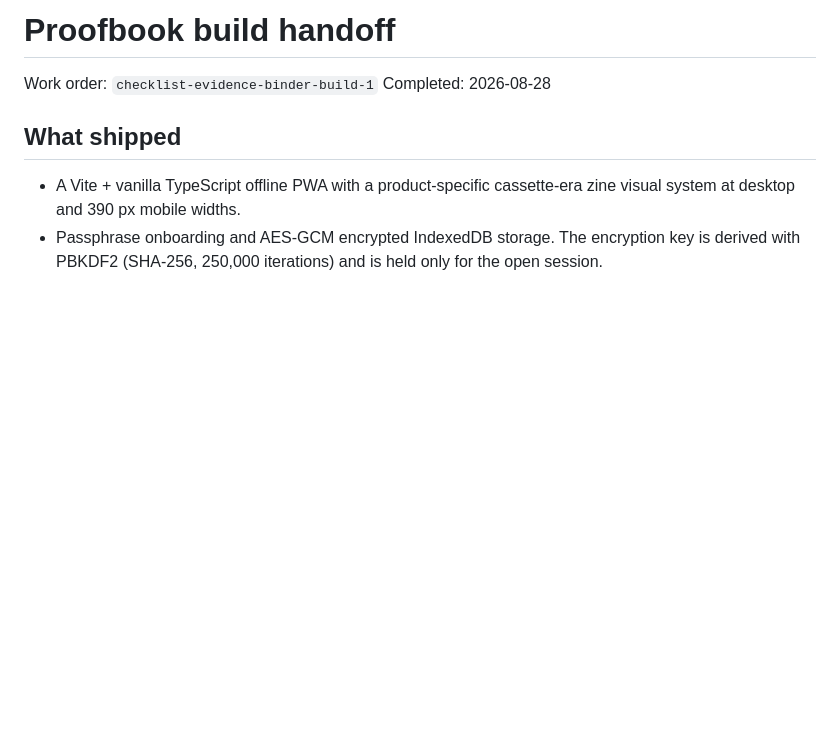
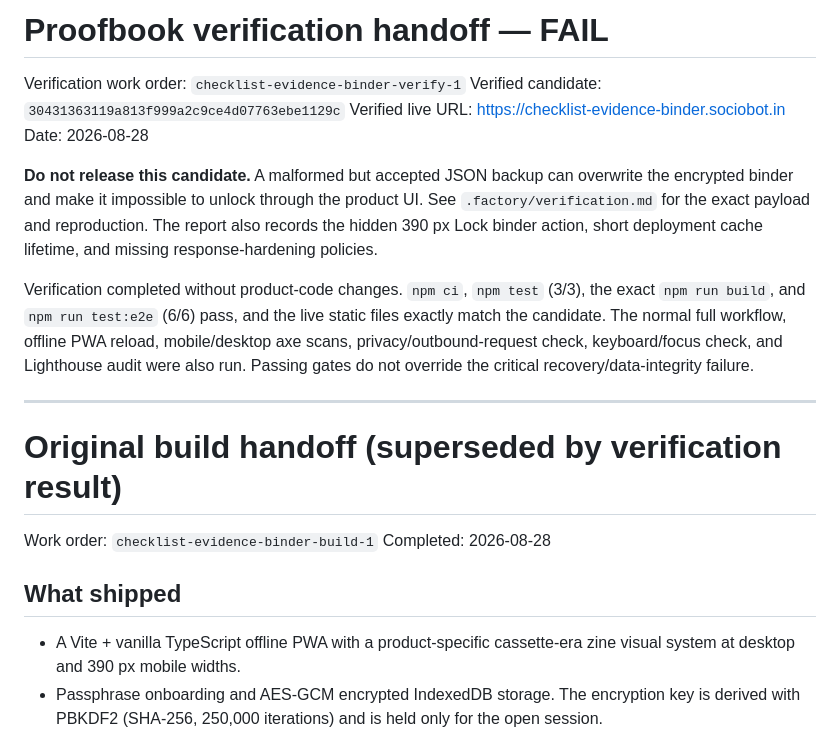
Before and after one commit to B-Divyesh/sf-checklist-evidence-binder, a Markdown page: .factory/handoff.md, the part around the change. GitHub-like rendering; blank space fills up the shorter version.

Commit message:
docs: record verification failure

```diff
--- a/.factory/handoff.md
+++ b/.factory/handoff.md
@@ -1,4 +1,26 @@
-# Proofbook build handoff
+# Proofbook verification handoff — FAIL
+
+Verification work order: `checklist-evidence-binder-verify-1`
+Verified candidate: `30431363119a813f999a2c9ce4d07763ebe1129c`
+Verified live URL: https://checklist-evidence-binder.sociobot.in
+Date: 2026-08-28
+
+**Do not release this candidate.** A malformed but accepted JSON backup can
+overwrite the encrypted binder and make it impossible to unlock through the
+product UI. See `.factory/verification.md` for the exact payload and
+reproduction. The report also records the hidden 390 px Lock binder action,
+short deployment cache lifetime, and missing response-hardening policies.
+
+Verification completed without product-code changes. `npm ci`, `npm test`
+(3/3), the exact `npm run build`, and `npm run test:e2e` (6/6) pass, and the
+live static files exactly match the candidate. The normal full workflow,
+offline PWA reload, mobile/desktop axe scans, privacy/outbound-request check,
+keyboard/focus check, and Lighthouse audit were also run. Passing gates do not
+override the critical recovery/data-integrity failure.
+
+---
+
+# Original build handoff (superseded by verification result)
 
 Work order: `checklist-evidence-binder-build-1`
 Completed: 2026-08-28
```
Also changed, not shown: .factory/verification.md (added, +133 -0 lines).
